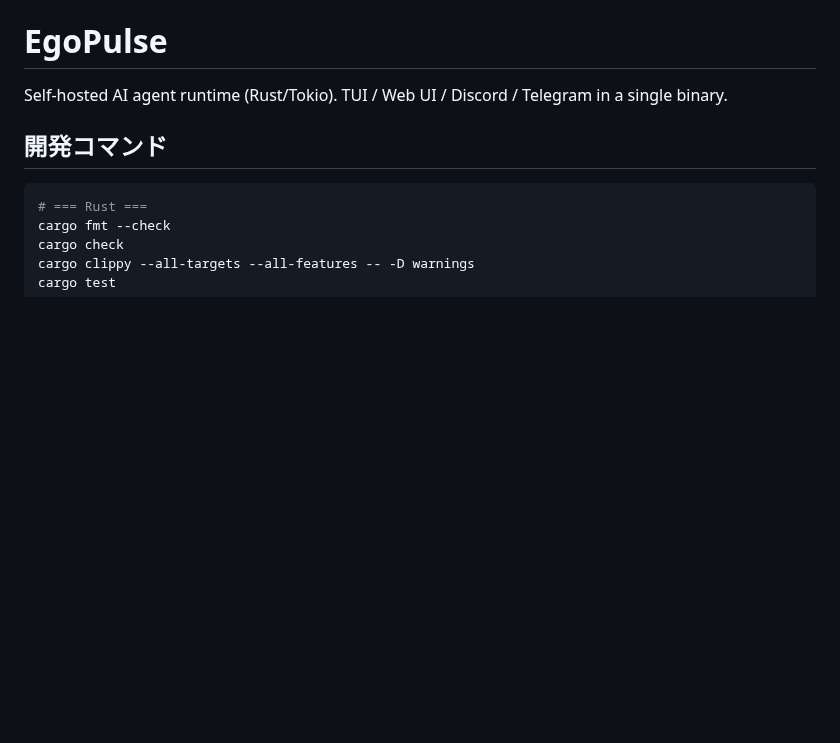
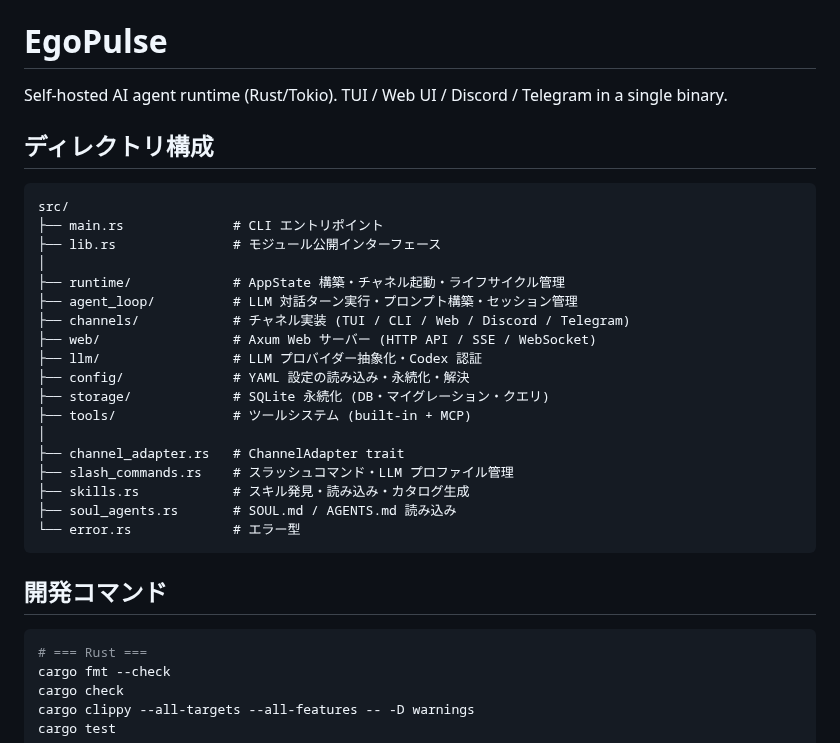
Before and after one commit to endo-ly/egopulse, a Markdown page: AGENTS.md, the part around the change. Drawn GitHub-style; blank space fills up the shorter version.

Commit message:
docs(AGENTS.md): add directory structure section

````diff
--- a/AGENTS.md
+++ b/AGENTS.md
@@ -1,6 +1,29 @@
 # EgoPulse
 
 Self-hosted AI agent runtime (Rust/Tokio). TUI / Web UI / Discord / Telegram in a single binary.
+
+## ディレクトリ構成
+
+```
+src/
+├── main.rs              # CLI エントリポイント
+├── lib.rs               # モジュール公開インターフェース
+│
+├── runtime/             # AppState 構築・チャネル起動・ライフサイクル管理
+├── agent_loop/          # LLM 対話ターン実行・プロンプト構築・セッション管理
+├── channels/            # チャネル実装 (TUI / CLI / Web / Discord / Telegram)
+├── web/                 # Axum Web サーバー (HTTP API / SSE / WebSocket)
+├── llm/                 # LLM プロバイダー抽象化・Codex 認証
+├── config/              # YAML 設定の読み込み・永続化・解決
+├── storage/             # SQLite 永続化 (DB・マイグレーション・クエリ)
+├── tools/               # ツールシステム (built-in + MCP)
+│
+├── channel_adapter.rs   # ChannelAdapter trait
+├── slash_commands.rs    # スラッシュコマンド・LLM プロファイル管理
+├── skills.rs            # スキル発見・読み込み・カタログ生成
+├── soul_agents.rs       # SOUL.md / AGENTS.md 読み込み
+└── error.rs             # エラー型
+```
 
 ## 開発コマンド
 
````
